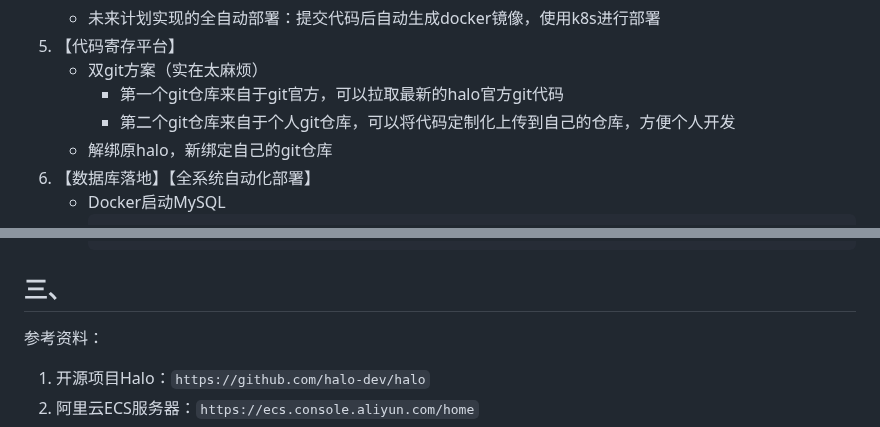
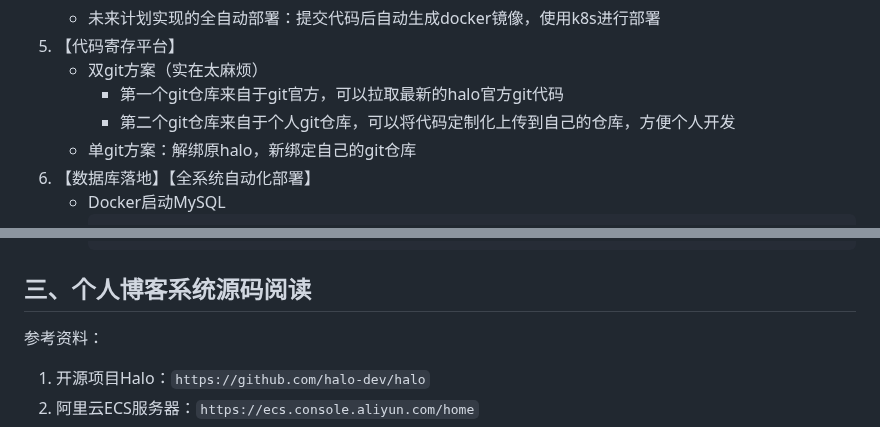
Before and after one commit to Antares-0/Technical_Document, a Markdown page: Project/Blog/个人博客系统实录.MD, 2 parts joined by grey strips. GitHub-like rendering.

Commit message:
feat(halo):个人博客项目配置定稿

````diff
--- a/Project/Blog/个人博客系统实录.MD
+++ b/Project/Blog/个人博客系统实录.MD
@@ -54,7 +54,7 @@
    - 双git方案（实在太麻烦）
      - 第一个git仓库来自于git官方，可以拉取最新的halo官方git代码
      - 第二个git仓库来自于个人git仓库，可以将代码定制化上传到自己的仓库，方便个人开发
-   - 解绑原halo，新绑定自己的git仓库
+   - 单git方案：解绑原halo，新绑定自己的git仓库
 6. 【数据库落地】【全系统自动化部署】
    - Docker启动MySQL
      ```bash
@@ -98,7 +98,8 @@
      docker compose up -d
      ```
 
-## 三、
+## 三、个人博客系统源码阅读
+
 
 
 
````
